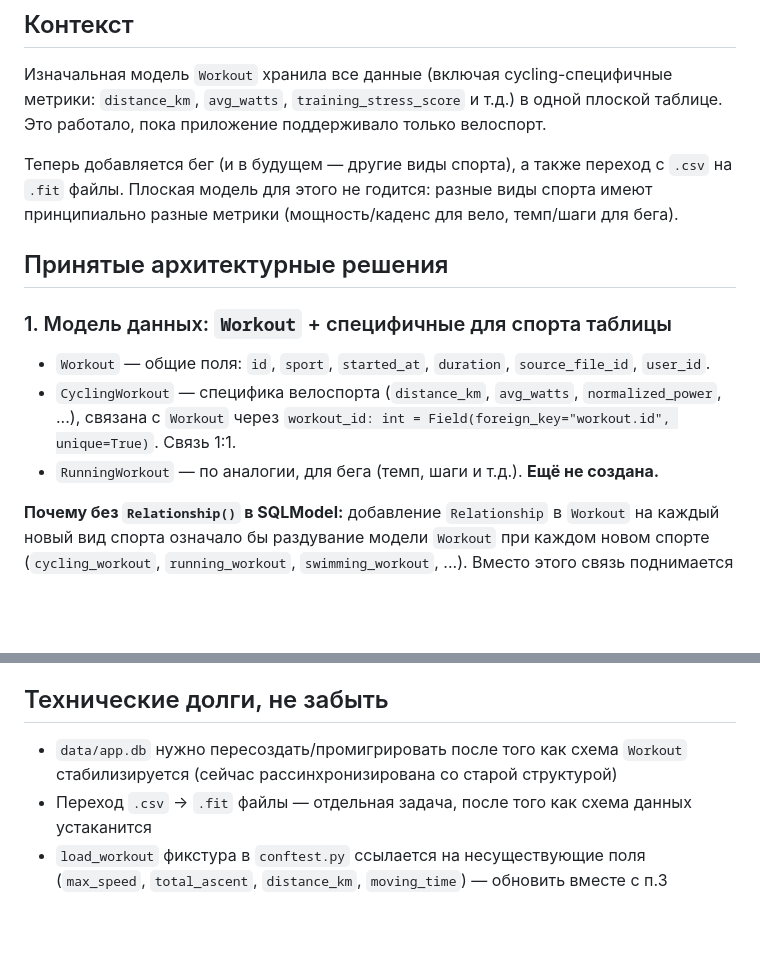
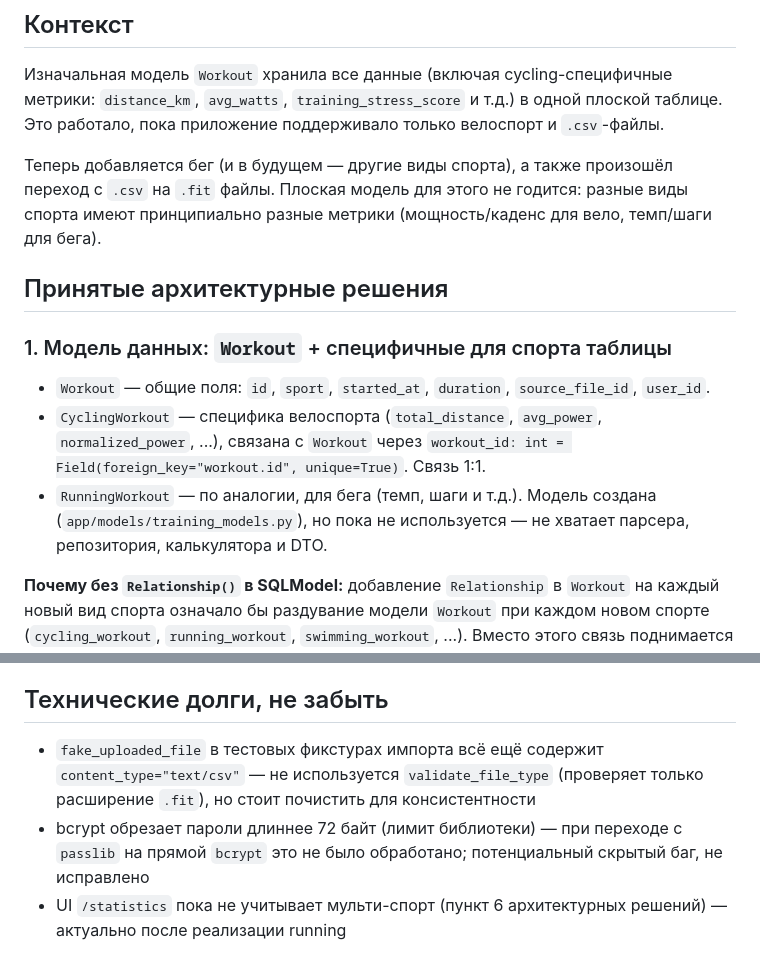
Before and after one commit to ripGoGa/mypet, a Markdown page: multi-sport-migration-plan.md, 2 parts joined by grey strips. Drawn GitHub-style; blank space fills up the shorter version.

```diff
--- a/multi-sport-migration-plan.md
+++ b/multi-sport-migration-plan.md
@@ -4,10 +4,10 @@
 
 Изначальная модель `Workout` хранила все данные (включая cycling-специфичные метрики:
 `distance_km`, `avg_watts`, `training_stress_score` и т.д.) в одной плоской таблице.
-Это работало, пока приложение поддерживало только велоспорт.
+Это работало, пока приложение поддерживало только велоспорт и `.csv`-файлы.
 
-Теперь добавляется бег (и в будущем — другие виды спорта), а также переход с `.csv`
-на `.fit` файлы. Плоская модель для этого не годится: разные виды спорта имеют
+Теперь добавляется бег (и в будущем — другие виды спорта), а также произошёл переход
+с `.csv` на `.fit` файлы. Плоская модель для этого не годится: разные виды спорта имеют
 принципиально разные метрики (мощность/каденс для вело, темп/шаги для бега).
 
 ## Принятые архитектурные решения
@@ -15,10 +15,12 @@
 ### 1. Модель данных: `Workout` + специфичные для спорта таблицы
 
 - `Workout` — общие поля: `id`, `sport`, `started_at`, `duration`, `source_file_id`, `user_id`.
-- `CyclingWorkout` — специфика велоспорта (`distance_km`, `avg_watts`, `normalized_power`, ...),
+- `CyclingWorkout` — специфика велоспорта (`total_distance`, `avg_power`, `normalized_power`, ...),
   связана с `Workout` через `workout_id: int = Field(foreign_key="workout.id", unique=True)`.
   Связь 1:1.
-- `RunningWorkout` — по аналогии, для бега (темп, шаги и т.д.). **Ещё не создана.**
+- `RunningWorkout` — по аналогии, для бега (темп, шаги и т.д.). Модель создана
+  (`app/models/training_models.py`), но пока не используется — не хватает парсера,
+  репозитория, калькулятора и DTO.
 
 **Почему без `Relationship()` в SQLModel:** добавление `Relationship` в `Workout` на каждый
 новый вид спорта означало бы раздувание модели `Workout` при каждом новом спорте
@@ -82,8 +113,10 @@
 
 ## Технические долги, не забыть
 
-- `data/app.db` нужно пересоздать/промигрировать после того как схема `Workout`
-  стабилизируется (сейчас рассинхронизирована со старой структурой)
-- Переход `.csv` → `.fit` файлы — отдельная задача, после того как схема данных устаканится
-- `load_workout` фикстура в `conftest.py` ссылается на несуществующие поля
-  (`max_speed`, `total_ascent`, `distance_km`, `moving_time`) — обновить вместе с п.3
+- `fake_uploaded_file` в тестовых фикстурах импорта всё ещё содержит `content_type="text/csv"`
+  — не используется `validate_file_type` (проверяет только расширение `.fit`), но стоит
+  почистить для консистентности
+- bcrypt обрезает пароли длиннее 72 байт (лимит библиотеки) — при переходе с `passlib` на
+  прямой `bcrypt` это не было обработано; потенциальный скрытый баг, не исправлено
+- UI `/statistics` пока не учитывает мульти-спорт (пункт 6 архитектурных решений) —
+  актуально после реализации running
```
Also changed, not shown: other parts of multi-sport-migration-plan.md (+53 -24 lines).
